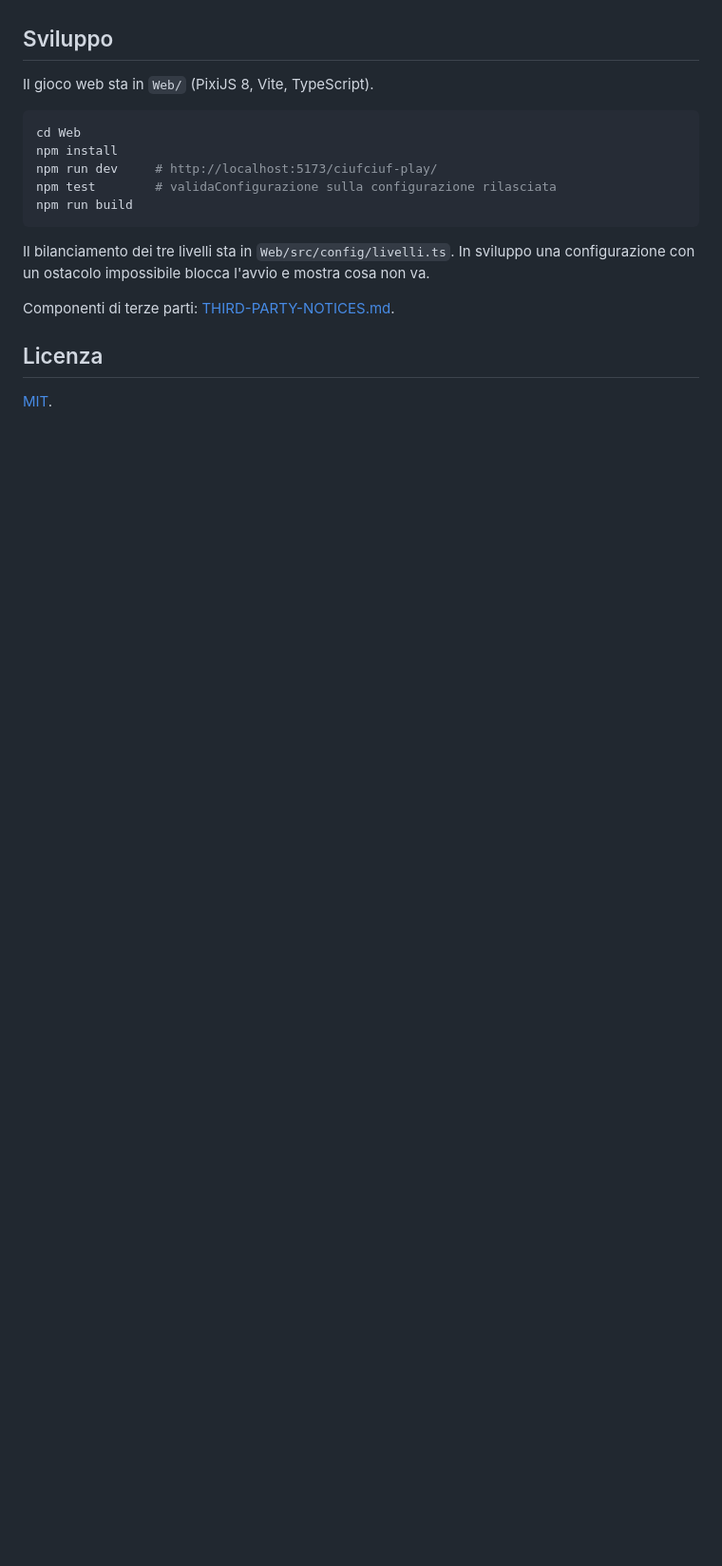
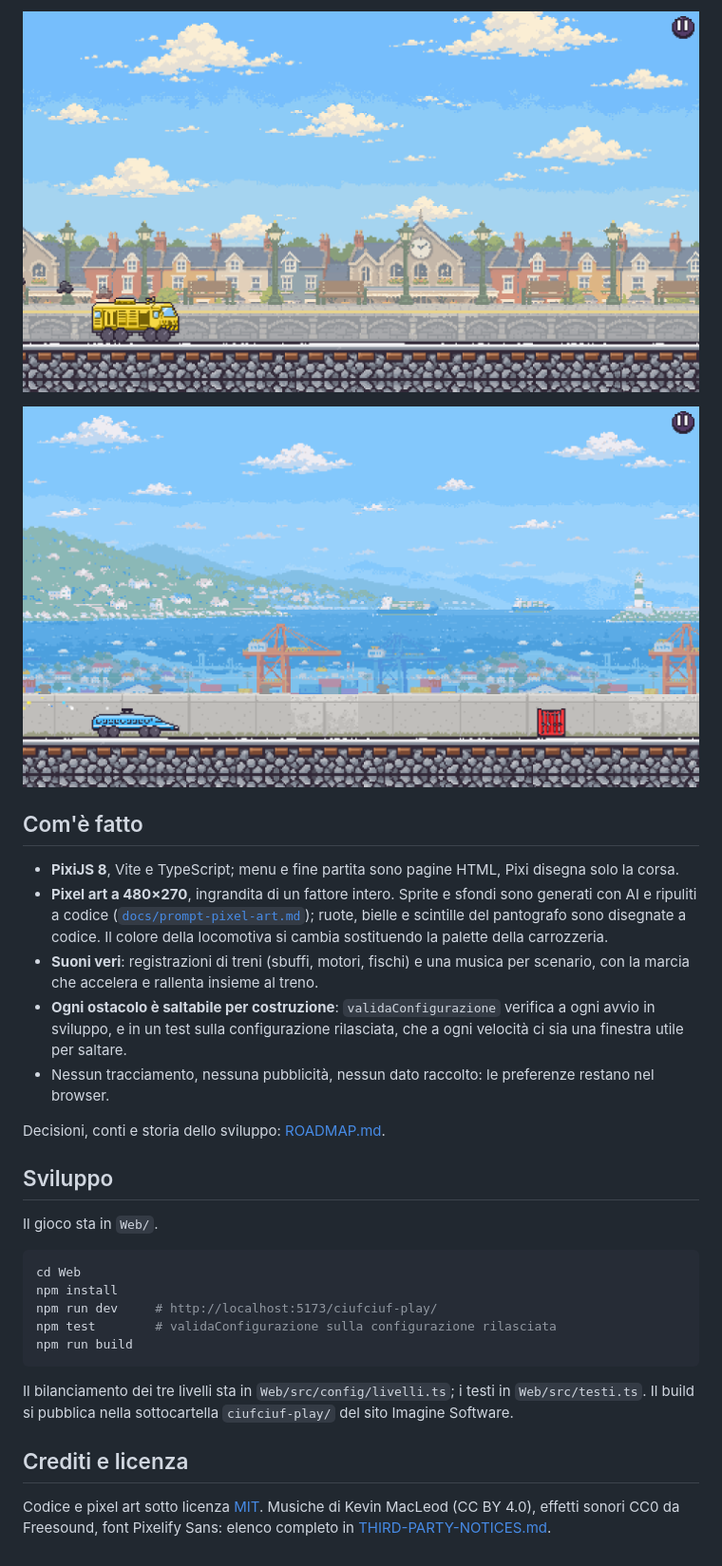
Before and after one commit to FrancescoBonizzi/CiufCiufGame, a Markdown page: README.md, the part around one of its changes. Shown at 95% size. GitHub-like rendering; pictures changed too: docs/screenshot/partita-cittadina.png (added), docs/screenshot/partita-porto.png (added); blank space fills up the shorter version.

````diff
--- a/README.md
+++ b/README.md
@@ -10,7 +27,24 @@ pixel art generata e ripulita a codice, effetti sonori segnaposto; musiche e cal
+![La locomotiva diesel gialla nella cittadina](docs/screenshot/partita-cittadina.png)
+
+![La locomotiva elettrica azzurra al porto, davanti a un container](docs/screenshot/partita-porto.png)
+
+## Com'è fatto
+
+- **PixiJS 8**, Vite e TypeScript; menu e fine partita sono pagine HTML, Pixi disegna solo la corsa.
+- **Pixel art a 480×270**, ingrandita di un fattore intero. Sprite e sfondi sono generati con AI e ripuliti a
+  codice ([`docs/prompt-pixel-art.md`](docs/prompt-pixel-art.md)); ruote, bielle e scintille del pantografo
+  sono disegnate a codice. Il colore della locomotiva si cambia sostituendo la palette della carrozzeria.
+- **Suoni veri**: registrazioni di treni (sbuffi, motori, fischi) e una musica per scenario, con la marcia
+  che accelera e rallenta insieme al treno.
+- **Ogni ostacolo è saltabile per costruzione**: `validaConfigurazione` verifica a ogni avvio in sviluppo, e
+  in un test sulla configurazione rilasciata, che a ogni velocità ci sia una finestra utile per saltare.
+- Nessun tracciamento, nessuna pubblicità, nessun dato raccolto: le preferenze restano nel browser.
+
+Decisioni, conti e storia dello sviluppo: [ROADMAP.md](ROADMAP.md).
 
 ## Sviluppo
 
-Il gioco web sta in `Web/` (PixiJS 8, Vite, TypeScript).
+Il gioco sta in `Web/`.
 
 ```sh
 cd Web
@@ -20,11 +54,10 @@ npm test        # validaConfigurazione sulla configurazione rilasciata
 npm run build
 ```
 
-Il bilanciamento dei tre livelli sta in `Web/src/config/livelli.ts`. In sviluppo una configurazione con
-un ostacolo impossibile blocca l'avvio e mostra cosa non va.
+Il bilanciamento dei tre livelli sta in `Web/src/config/livelli.ts`; i testi in `Web/src/testi.ts`. Il build
+si pubblica nella sottocartella `ciufciuf-play/` del sito Imagine Software.
 
-Componenti di terze parti: [THIRD-PARTY-NOTICES.md](THIRD-PARTY-NOTICES.md).
+## Crediti e licenza
 
-## Licenza
-
-[MIT](LICENSE).
+Codice e pixel art sotto licenza [MIT](LICENSE). Musiche di Kevin MacLeod (CC BY 4.0), effetti sonori CC0 da
+Freesound, font Pixelify Sans: elenco completo in [THIRD-PARTY-NOTICES.md](THIRD-PARTY-NOTICES.md).
````
Also changed, not shown: other parts of README.md (+20 -3 lines), ROADMAP.md (+10 -9 lines), THIRD-PARTY-NOTICES.md (+5 -2 lines), docs/screenshot/menu.png (added), docs/screenshot/partita-campagna.png (added), 4 other files.
